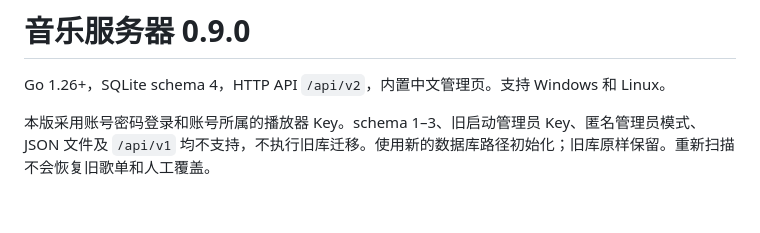
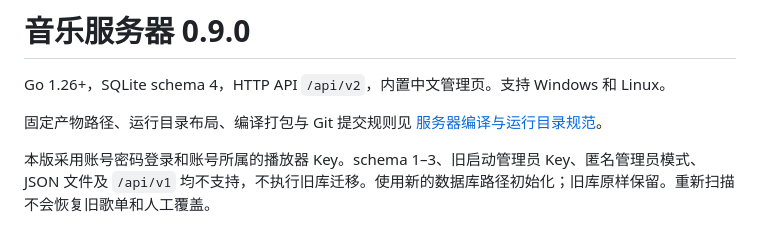
Before and after one commit to ShenYunyao1/MusicServer, a Markdown page: server/README.md, the part around the change. Rendered like a GitHub page; blank space fills up the shorter version.

Commit message:
docs(server): record build and runtime directory conventions

```diff
--- a/server/README.md
+++ b/server/README.md
@@ -1,6 +1,8 @@
 # 音乐服务器 0.9.0
 
 Go 1.26+，SQLite schema 4，HTTP API `/api/v2`，内置中文管理页。支持 Windows 和 Linux。
+
+固定产物路径、运行目录布局、编译打包与 Git 提交规则见 [服务器编译与运行目录规范](../Docs/服务器编译与运行目录规范.md)。
 
 本版采用账号密码登录和账号所属的播放器 Key。schema 1–3、旧启动管理员 Key、匿名管理员模式、JSON 文件及 `/api/v1` 均不支持，不执行旧库迁移。使用新的数据库路径初始化；旧库原样保留。重新扫描不会恢复旧歌单和人工覆盖。
 
```
Also changed, not shown: Docs/服务器编译与运行目录规范.md (added, +135 -0 lines).
